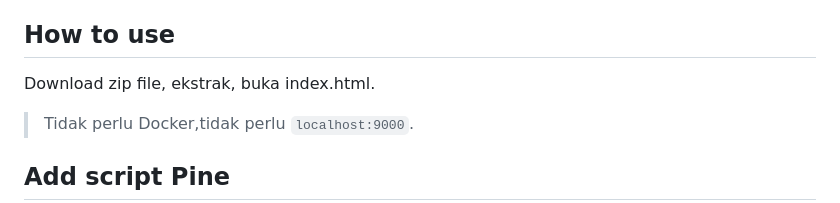
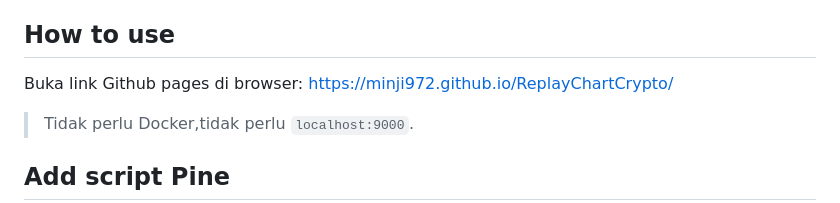
Before and after one commit to minji972/ReplayChartCrypto, a Markdown page: README.md, the part around the change. Drawn GitHub-style.

```diff
--- a/README.md
+++ b/README.md
@@ -16,7 +16,7 @@ Replay chart bar-per-bar dengan indikator pine script, dan latihan entry manual.
 
 ## How to use
 
-Download zip file, ekstrak, buka index.html.
+Buka link Github pages di browser: https://minji972.github.io/ReplayChartCrypto/
 
 > Tidak perlu Docker,tidak perlu `localhost:9000`.
 
```
